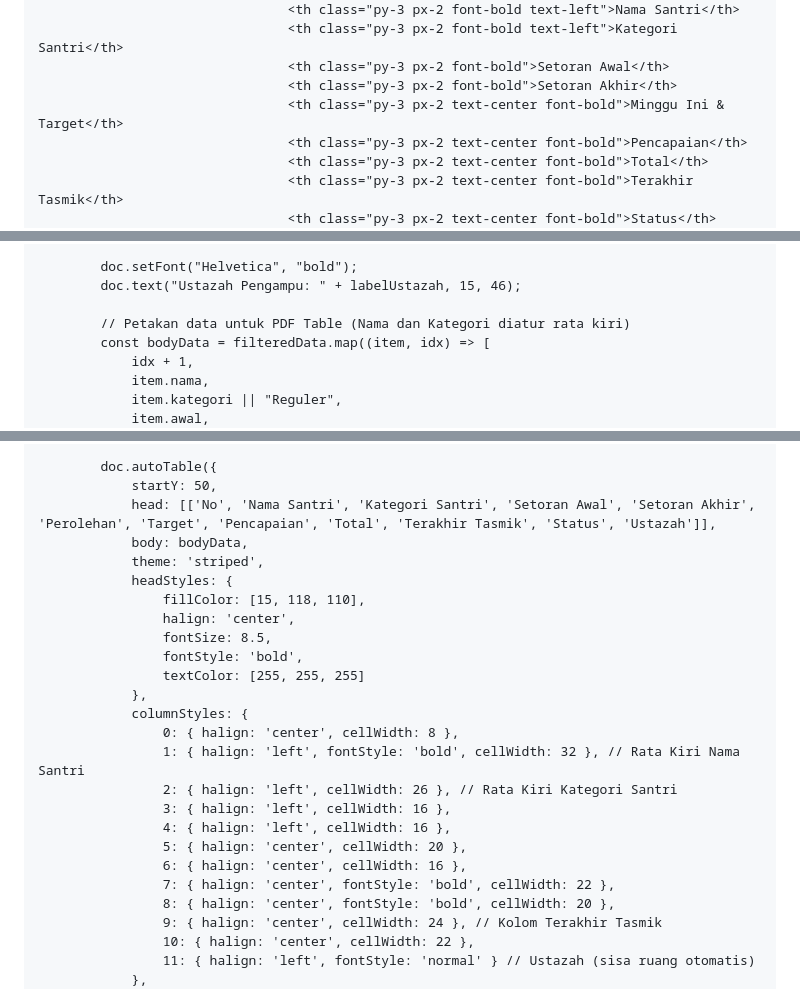
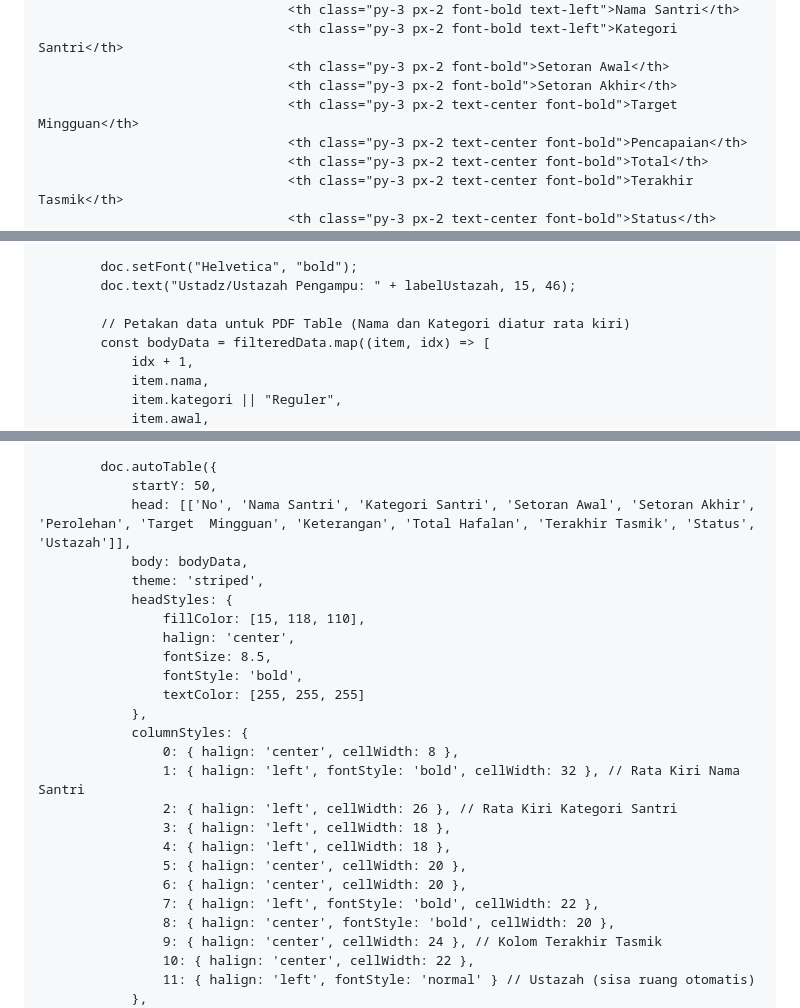
Before and after one commit to pphq4kampunginggris-pare/input-perolehan-hafalan-santri, a Markdown page: README.md, 3 parts joined by grey strips. Rendered like a GitHub page.

```diff
--- a/README.md
+++ b/README.md
@@ -242,7 +244,7 @@
                                     <th class="py-3 px-2 font-bold text-left">Kategori Santri</th>
                                     <th class="py-3 px-2 font-bold">Setoran Awal</th>
                                     <th class="py-3 px-2 font-bold">Setoran Akhir</th>
-                                    <th class="py-3 px-2 text-center font-bold">Minggu Ini & Target</th>
+                                    <th class="py-3 px-2 text-center font-bold">Target Mingguan</th>
                                     <th class="py-3 px-2 text-center font-bold">Pencapaian</th>
                                     <th class="py-3 px-2 text-center font-bold">Total</th>
                                     <th class="py-3 px-2 text-center font-bold">Terakhir Tasmik</th>
@@ -692,7 +694,7 @@
             }
 
             doc.setFont("Helvetica", "bold");
-            doc.text("Ustazah Pengampu: " + labelUstazah, 15, 46);
+            doc.text("Ustadz/Ustazah Pengampu: " + labelUstazah, 15, 46);
 
             // Petakan data untuk PDF Table (Nama dan Kategori diatur rata kiri)
             const bodyData = filteredData.map((item, idx) => [
@@ -712,7 +714,7 @@
 
             doc.autoTable({
                 startY: 50,
-                head: [['No', 'Nama Santri', 'Kategori Santri', 'Setoran Awal', 'Setoran Akhir', 'Perolehan', 'Target', 'Pencapaian', 'Total', 'Terakhir Tasmik', 'Status', 'Ustazah']],
+                head: [['No', 'Nama Santri', 'Kategori Santri', 'Setoran Awal', 'Setoran Akhir', 'Perolehan', 'Target  Mingguan', 'Keterangan', 'Total Hafalan', 'Terakhir Tasmik', 'Status', 'Ustazah']],
                 body: bodyData,
                 theme: 'striped',
                 headStyles: {
@@ -726,11 +728,11 @@
                     0: { halign: 'center', cellWidth: 8 },
                     1: { halign: 'left', fontStyle: 'bold', cellWidth: 32 }, // Rata Kiri Nama Santri
                     2: { halign: 'left', cellWidth: 26 }, // Rata Kiri Kategori Santri
-                    3: { halign: 'left', cellWidth: 16 },
-                    4: { halign: 'left', cellWidth: 16 },
+                    3: { halign: 'left', cellWidth: 18 },
+                    4: { halign: 'left', cellWidth: 18 },
                     5: { halign: 'center', cellWidth: 20 },
-                    6: { halign: 'center', cellWidth: 16 },
-                    7: { halign: 'center', fontStyle: 'bold', cellWidth: 22 },
+                    6: { halign: 'center', cellWidth: 20 },
+                    7: { halign: 'left', fontStyle: 'bold', cellWidth: 22 },
                     8: { halign: 'center', fontStyle: 'bold', cellWidth: 20 },
                     9: { halign: 'center', cellWidth: 24 }, // Kolom Terakhir Tasmik
                     10: { halign: 'center', cellWidth: 22 },
```
Also changed, not shown: other parts of README.md (+2 -0 lines).
